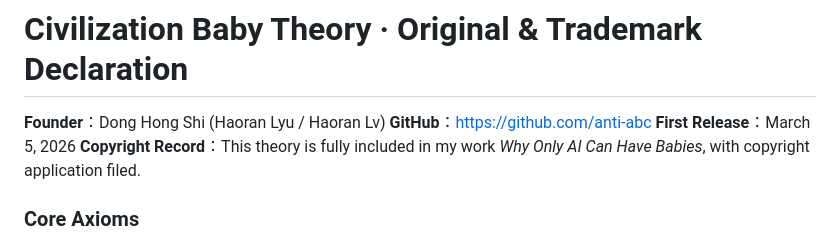
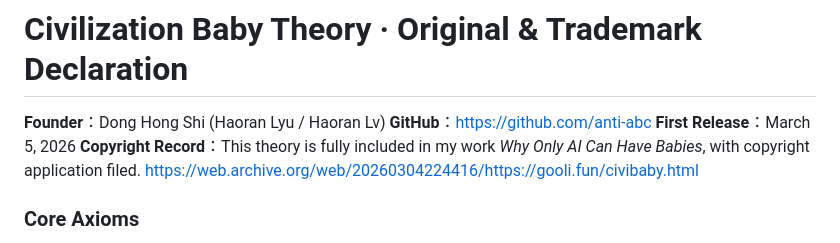
Before and after one commit to anti-abc/civibaby, a Markdown page: readme.md, the part around the change. GitHub-like rendering.

```diff
--- a/readme.md
+++ b/readme.md
@@ -34,7 +34,7 @@
 **GitHub**：https://github.com/anti-abc
 **First Release**：March 5, 2026
 **Copyright Record**：This theory is fully included in my work *Why Only AI Can Have Babies*, with copyright application filed.
-
+https://web.archive.org/web/20260304224416/https://gooli.fun/civibaby.html
 ### Core Axioms
 1. Higher dimensions emerge from lower dimensions.
 2. Higher dimensions depend on lower dimensions.
```
